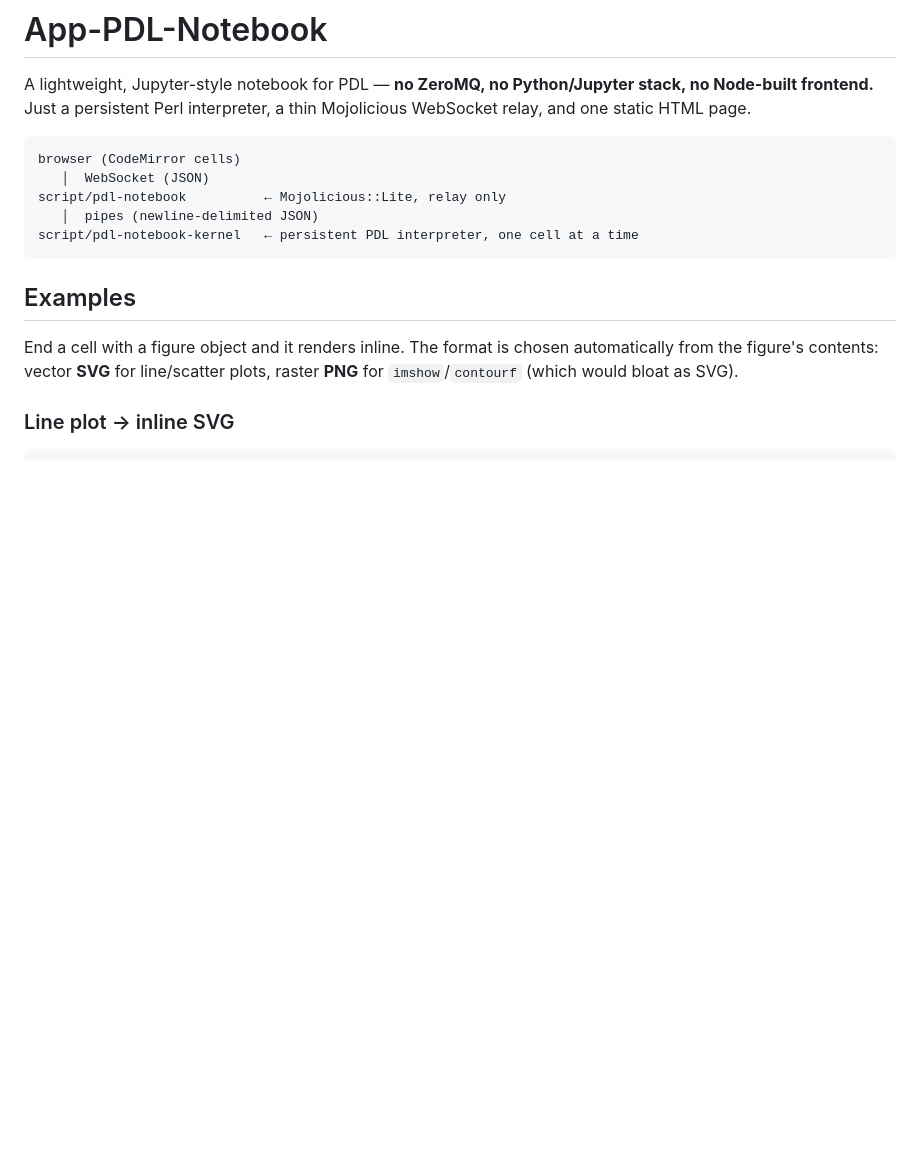
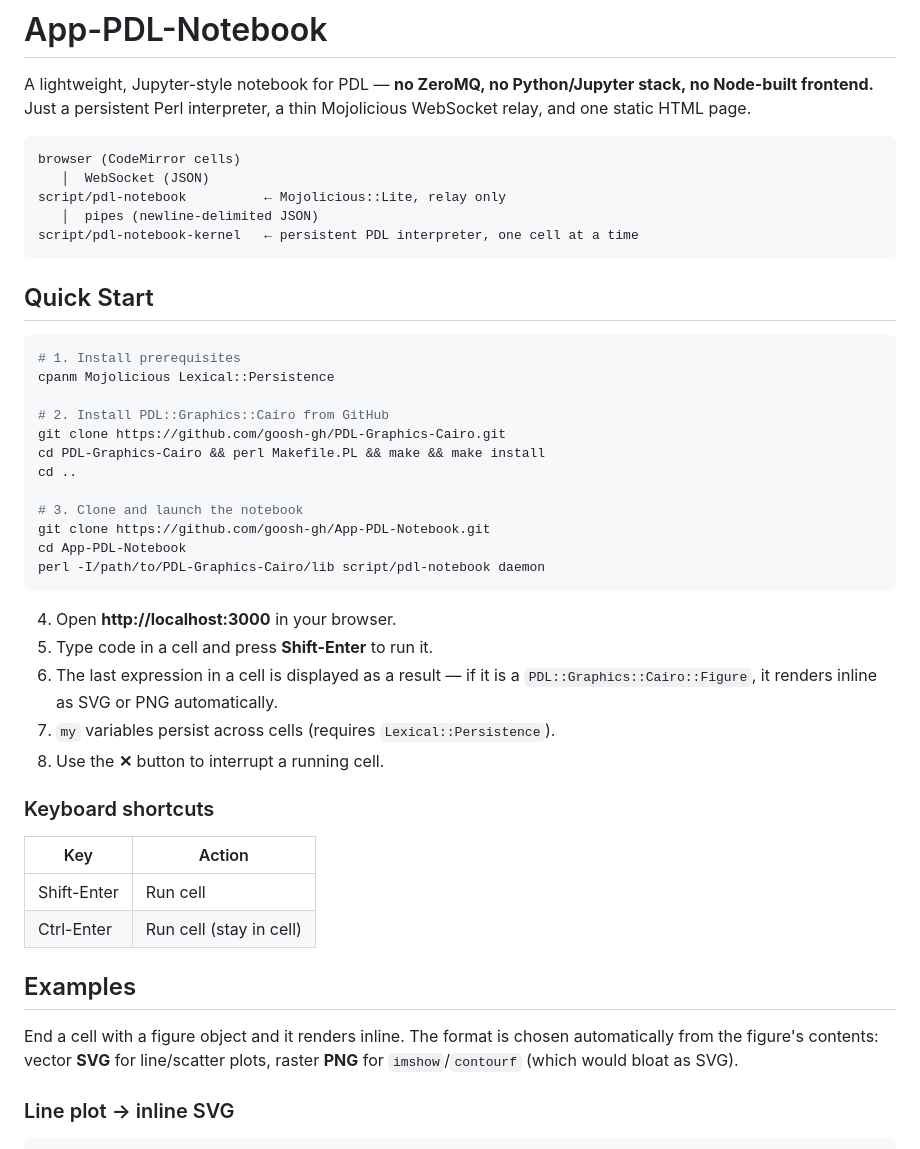
Before and after one commit to goosh-gh/App-PDL-Notebook, a Markdown page: README.md, the part around the change. Drawn GitHub-style; blank space fills up the shorter version.

Commit message:
docs: add Quick Start section with install/launch/keyboard shortcuts

````diff
--- a/README.md
+++ b/README.md
@@ -11,6 +11,37 @@ script/pdl-notebook          ← Mojolicious::Lite, relay only
    │  pipes (newline-delimited JSON)
 script/pdl-notebook-kernel   ← persistent PDL interpreter, one cell at a time
 ```
+
+## Quick Start
+
+```sh
+# 1. Install prerequisites
+cpanm Mojolicious Lexical::Persistence
+
+# 2. Install PDL::Graphics::Cairo from GitHub
+git clone https://github.com/goosh-gh/PDL-Graphics-Cairo.git
+cd PDL-Graphics-Cairo && perl Makefile.PL && make && make install
+cd ..
+
+# 3. Clone and launch the notebook
+git clone https://github.com/goosh-gh/App-PDL-Notebook.git
+cd App-PDL-Notebook
+perl -I/path/to/PDL-Graphics-Cairo/lib script/pdl-notebook daemon
+```
+
+4. Open **http://localhost:3000** in your browser.
+5. Type code in a cell and press **Shift-Enter** to run it.
+6. The last expression in a cell is displayed as a result — if it is a
+   `PDL::Graphics::Cairo::Figure`, it renders inline as SVG or PNG automatically.
+7. `my` variables persist across cells (requires `Lexical::Persistence`).
+8. Use the **✕** button to interrupt a running cell.
+
+### Keyboard shortcuts
+
+| Key | Action |
+|-----|--------|
+| Shift-Enter | Run cell |
+| Ctrl-Enter  | Run cell (stay in cell) |
 
 ## Examples
 
````
